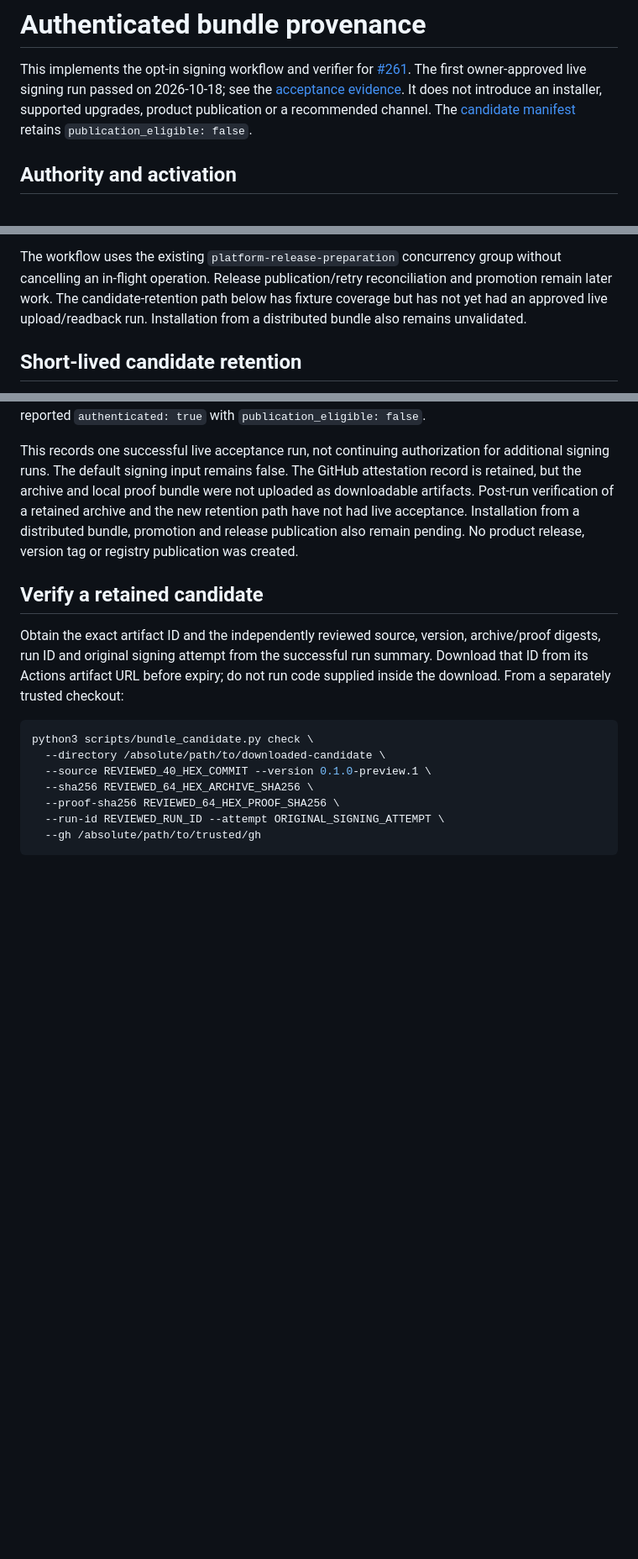
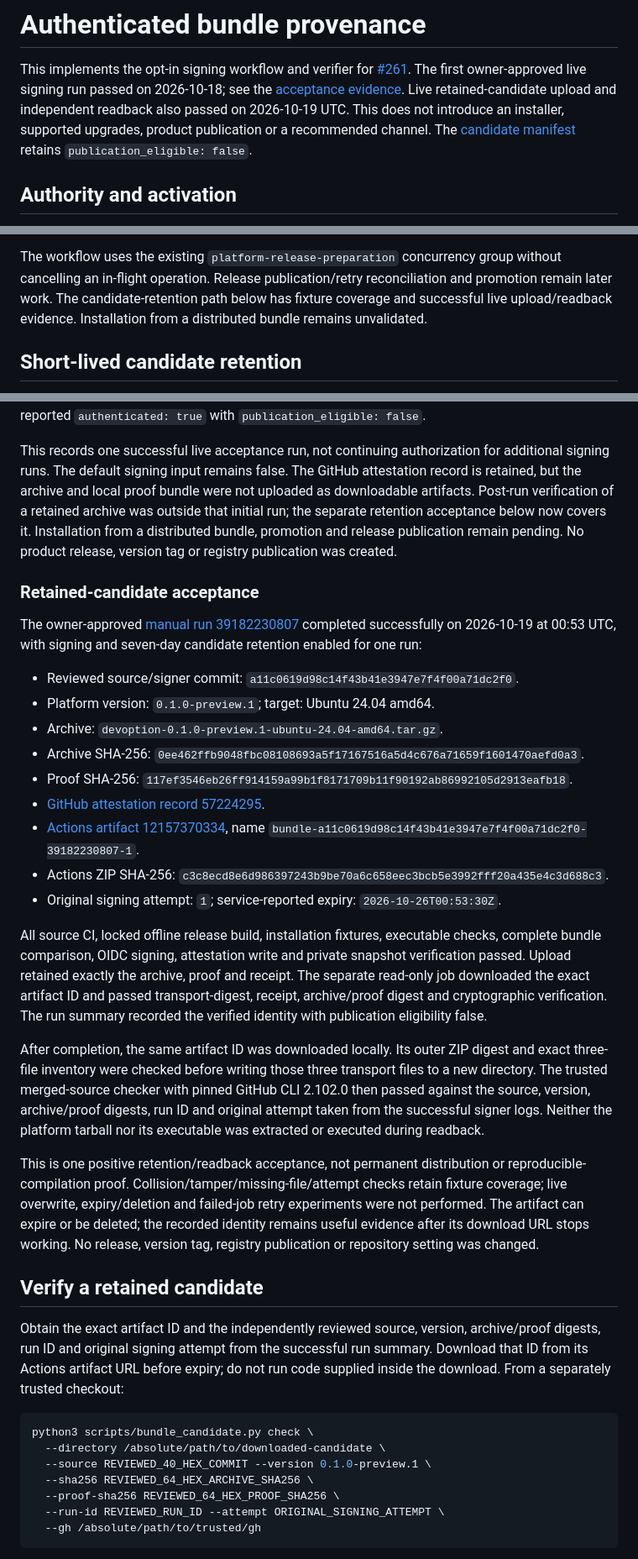
Before and after one commit to devoption/devoption, a Markdown page: docs/bundle-provenance.md, 3 parts joined by grey strips. Shown at 84% size. Rendered like a GitHub page; blank space fills up the shorter version.

Commit message:
docs: record live candidate retention acceptance (#276)
Refs #261

```diff
--- a/docs/bundle-provenance.md
+++ b/docs/bundle-provenance.md
@@ -3,8 +3,9 @@
 This implements the opt-in signing workflow and verifier for
 [#261](https://github.com/devoption/devoption/issues/261). The first owner-approved
 live signing run passed on 2026-10-18; see the [acceptance evidence](#live-acceptance-evidence).
-It does not introduce
-an installer, supported upgrades, product publication or a recommended channel.
+Live retained-candidate upload and independent readback also passed on
+2026-10-19 UTC. This does not introduce an installer, supported upgrades, product
+publication or a recommended channel.
 The [candidate manifest](release-bundles.md) retains `publication_eligible: false`.
 
 ## Authority and activation
@@ -53,8 +54,8 @@ Both pins were checked against official upstream release/tag metadata on
 The workflow uses the existing `platform-release-preparation` concurrency group
 without cancelling an in-flight operation. Release publication/retry
 reconciliation and promotion remain later work. The candidate-retention path
-below has fixture coverage but has not yet had an approved live upload/readback
-run. Installation from a distributed bundle also remains unvalidated.
+below has fixture coverage and successful live upload/readback evidence.
+Installation from a distributed bundle remains unvalidated.
 
 ## Short-lived candidate retention
 
@@ -128,9 +131,48 @@ This records one successful live acceptance run, not continuing authorization
 for additional signing runs. The default signing input remains false. The
 GitHub attestation record is retained, but the archive and local proof bundle
 were not uploaded as downloadable artifacts. Post-run verification of a retained
-archive and the new retention path have not had live acceptance. Installation
-from a distributed bundle, promotion and release publication also remain pending.
+archive was outside that initial run; the separate retention acceptance below
+now covers it. Installation from a distributed bundle, promotion and release
+publication remain pending.
 No product release, version tag or registry publication was created.
+
+### Retained-candidate acceptance
+
+The owner-approved [manual run 39182230807](https://github.com/devoption/devoption/actions/runs/39182230807)
+completed successfully on 2026-10-19 at 00:53 UTC, with signing and seven-day
+candidate retention enabled for one run:
+
+- Reviewed source/signer commit: `a11c0619d98c14f43b41e3947e7f4f00a71dc2f0`.
+- Platform version: `0.1.0-preview.1`; target: Ubuntu 24.04 amd64.
+- Archive: `devoption-0.1.0-preview.1-ubuntu-24.04-amd64.tar.gz`.
+- Archive SHA-256: `0ee462ffb9048fbc08108693a5f17167516a5d4c676a71659f1601470aefd0a3`.
+- Proof SHA-256: `117ef3546eb26ff914159a99b1f8171709b11f90192ab86992105d2913eafb18`.
+- [GitHub attestation record 57224295](https://github.com/devoption/devoption/attestations/57224295).
+- [Actions artifact 12157370334](https://github.com/devoption/devoption/actions/runs/39182230807/artifacts/12157370334),
+  name `bundle-a11c0619d98c14f43b41e3947e7f4f00a71dc2f0-39182230807-1`.
+- Actions ZIP SHA-256: `c3c8ecd8e6d986397243b9be70a6c658eec3bcb5e3992fff20a435e4c3d688c3`.
+- Original signing attempt: `1`; service-reported expiry: `2026-10-26T00:53:30Z`.
+
+All source CI, locked offline release build, installation fixtures, executable
+checks, complete bundle comparison, OIDC signing, attestation write and private
+snapshot verification passed. Upload retained exactly the archive, proof and
+receipt. The separate read-only job downloaded the exact artifact ID and passed
+transport-digest, receipt, archive/proof digest and cryptographic verification.
+The run summary recorded the verified identity with publication eligibility false.
+
+After completion, the same artifact ID was downloaded locally. Its outer ZIP
+digest and exact three-file inventory were checked before writing those three
+transport files to a new directory. The trusted merged-source checker with pinned
+GitHub CLI 2.102.0 then passed against the source, version, archive/proof digests,
+run ID and original attempt taken from the successful signer logs. Neither the
+platform tarball nor its executable was extracted or executed during readback.
+
+This is one positive retention/readback acceptance, not permanent distribution
+or reproducible-compilation proof. Collision/tamper/missing-file/attempt checks
+retain fixture coverage; live overwrite, expiry/deletion and failed-job retry
+experiments were not performed. The artifact can expire or be deleted; the
+recorded identity remains useful evidence after its download URL stops working.
+No release, version tag, registry publication or repository setting was changed.
 
 ## Verify a retained candidate
 
```
Also changed, not shown: other parts of docs/bundle-provenance.md (+4 -2 lines), CHANGELOG.md (+4 -0 lines).
